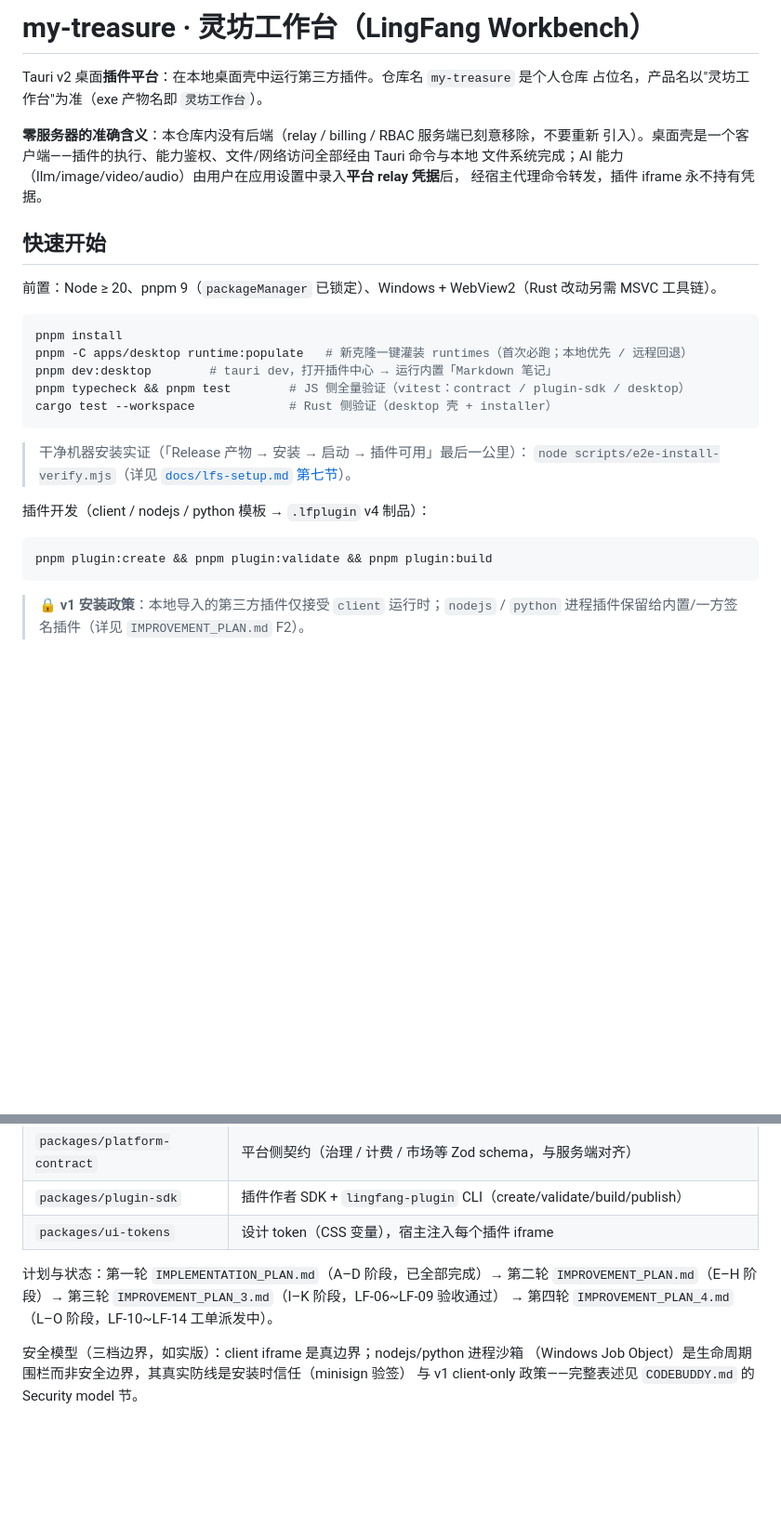
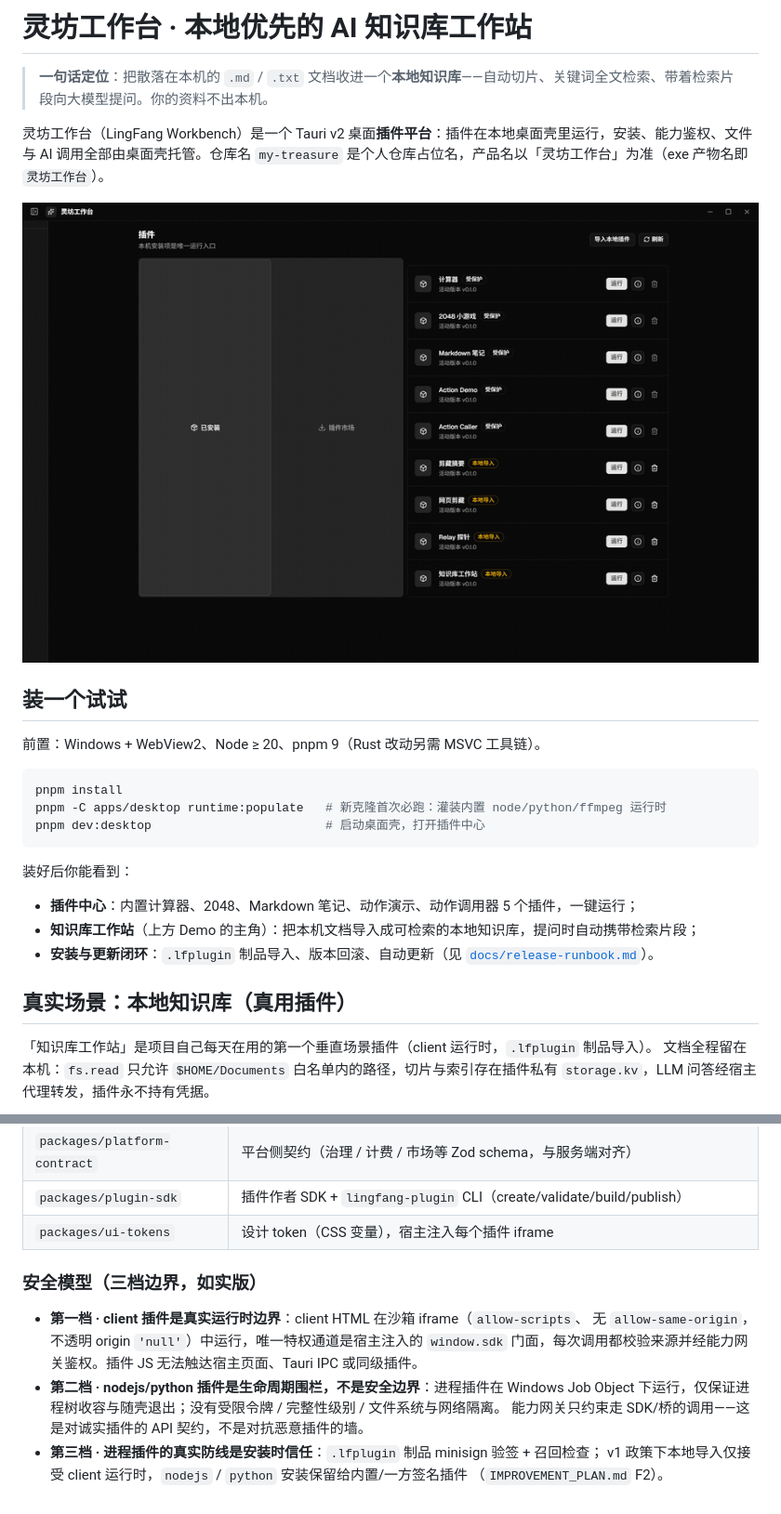
Before and after one commit to qiuuchan/new-lingfang, a Markdown page: README.md, 2 parts joined by grey strips. Shown at 93% size. Drawn GitHub-style; pictures changed too: docs/assets/kb-demo.gif (added); folded sections open; blank space fills up the shorter version.

````diff
--- a/README.md
+++ b/README.md
@@ -1,34 +1,30 @@
-# my-treasure · 灵坊工作台（LingFang Workbench）
+# 灵坊工作台 · 本地优先的 AI 知识库工作站
 
-Tauri v2 桌面**插件平台**：在本地桌面壳中运行第三方插件。仓库名 `my-treasure` 是个人仓库
-占位名，产品名以"灵坊工作台"为准（exe 产物名即 `灵坊工作台`）。
+> **一句话定位**：把散落在本机的 `.md` / `.txt` 文档收进一个**本地知识库**——自动切片、关键词全文检索、带着检索片段向大模型提问。你的资料不出本机。
 
-**零服务器的准确含义**：本仓库内没有后端（relay / billing / RBAC 服务端已刻意移除，不要重新
-引入）。桌面壳是一个客户端——插件的执行、能力鉴权、文件/网络访问全部经由 Tauri 命令与本地
-文件系统完成；AI 能力（llm/image/video/audio）由用户在应用设置中录入**平台 relay 凭据**后，
-经宿主代理命令转发，插件 iframe 永不持有凭据。
+灵坊工作台（LingFang Workbench）是一个 Tauri v2 桌面**插件平台**：插件在本地桌面壳里运行，安装、能力鉴权、文件与 AI 调用全部由桌面壳托管。仓库名 `my-treasure` 是个人仓库占位名，产品名以「灵坊工作台」为准（exe 产物名即 `灵坊工作台`）。
 
-## 快速开始
+![知识库工作站演示：导入 → 检索 → LLM 问答](./docs/assets/kb-demo.gif)
 
-前置：Node ≥ 20、pnpm 9（`packageManager` 已锁定）、Windows + WebView2（Rust 改动另需 MSVC 工具链）。
+## 装一个试试
+
+前置：Windows + WebView2、Node ≥ 20、pnpm 9（Rust 改动另需 MSVC 工具链）。
 
 ```bash
 pnpm install
-pnpm -C apps/desktop runtime:populate   # 新克隆一键灌装 runtimes（首次必跑；本地优先 / 远程回退）
-pnpm dev:desktop        # tauri dev，打开插件中心 → 运行内置「Markdown 笔记」
-pnpm typecheck && pnpm test        # JS 侧全量验证（vitest：contract / plugin-sdk / desktop）
-cargo test --workspace             # Rust 侧验证（desktop 壳 + installer）
+pnpm -C apps/desktop runtime:populate   # 新克隆首次必跑：灌装内置 node/python/ffmpeg 运行时
+pnpm dev:desktop                        # 启动桌面壳，打开插件中心
 ```
 
-> 干净机器安装实证（「Release 产物 → 安装 → 启动 → 插件可用」最后一公里）：
-> `node scripts/e2e-install-verify.mjs`（详见 [`docs/lfs-setup.md` 第七节](./docs/lfs-setup.md)）。
+装好后你能看到：
 
-插件开发（client / nodejs / python 模板 → `.lfplugin` v4 制品）：
+- **插件中心**：内置计算器、2048、Markdown 笔记、动作演示、动作调用器 5 个插件，一键运行；
+- **知识库工作站**（上方 Demo 的主角）：把本机文档导入成可检索的本地知识库，提问时自动携带检索片段；
+- **安装与更新闭环**：`.lfplugin` 制品导入、版本回滚、自动更新（见 [`docs/release-runbook.md`](./docs/release-runbook.md)）。
 
-```bash
-pnpm plugin:create && pnpm plugin:validate && pnpm plugin:build
-```
+## 真实场景：本地知识库（真用插件）
 
-> 🔒 **v1 安装政策**：本地导入的第三方插件仅接受 `client` 运行时；`nodejs` / `python`
-> 进程插件保留给内置/一方签名插件（详见 `IMPROVEMENT_PLAN.md` F2）。
+「知识库工作站」是项目自己每天在用的第一个垂直场景插件（client 运行时，`.lfplugin` 制品导入）。
+文档全程留在本机：`fs.read` 只允许 `$HOME/Documents` 白名单内的路径，切片与索引存在插件私有
+`storage.kv`，LLM 问答经宿主代理转发，插件永不持有凭据。
 
@@ -45,10 +87,17 @@ pnpm plugin:create && pnpm plugin:validate && pnpm plugin:build
 | `packages/plugin-sdk` | 插件作者 SDK + `lingfang-plugin` CLI（create/validate/build/publish） |
 | `packages/ui-tokens` | 设计 token（CSS 变量），宿主注入每个插件 iframe |
 
-计划与状态：第一轮 `IMPLEMENTATION_PLAN.md`（A–D 阶段，已全部完成）→ 第二轮
-`IMPROVEMENT_PLAN.md`（E–H 阶段）→ 第三轮 `IMPROVEMENT_PLAN_3.md`（I–K 阶段，LF-06~LF-09 验收通过）
-→ 第四轮 `IMPROVEMENT_PLAN_4.md`（L–O 阶段，LF-10~LF-14 工单派发中）。
+### 安全模型（三档边界，如实版）
 
-安全模型（三档边界，如实版）：client iframe 是真边界；nodejs/python 进程沙箱
-（Windows Job Object）是生命周期围栏而非安全边界，其真实防线是安装时信任（minisign 验签）
-与 v1 client-only 政策——完整表述见 `CODEBUDDY.md` 的 Security model 节。
+- **第一档 · client 插件是真实运行时边界**：client HTML 在沙箱 iframe（`allow-scripts`、
+  无 `allow-same-origin`，不透明 origin `'null'`）中运行，唯一特权通道是宿主注入的
+  `window.sdk` 门面，每次调用都校验来源并经能力网关鉴权。插件 JS 无法触达宿主页面、Tauri IPC
+  或同级插件。
+- **第二档 · nodejs/python 插件是生命周期围栏，不是安全边界**：进程插件在 Windows Job Object
+  下运行，仅保证进程树收容与随壳退出；没有受限令牌 / 完整性级别 / 文件系统与网络隔离。
+  能力网关只约束走 SDK/桥的调用——这是对诚实插件的 API 契约，不是对抗恶意插件的墙。
+- **第三档 · 进程插件的真实防线是安装时信任**：`.lfplugin` 制品 minisign 验签 + 召回检查；
+  v1 政策下本地导入仅接受 client 运行时，`nodejs` / `python` 安装保留给内置/一方签名插件
+  （`IMPROVEMENT_PLAN.md` F2）。
+
+</details>
````
Also changed, not shown: other parts of README.md (+47 -1 lines), docs/assets/kb-ask.png (added), docs/assets/kb-docs.png (added), docs/assets/kb-plugin-center.png (added), docs/assets/kb-search.png (added), 3 other files.
